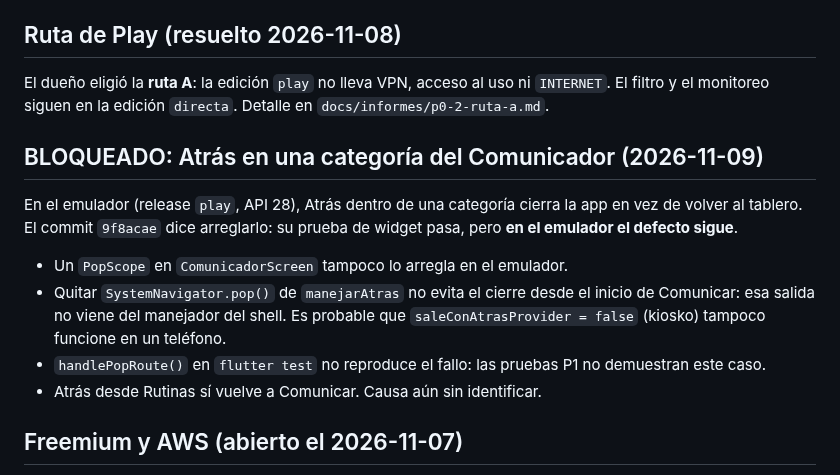
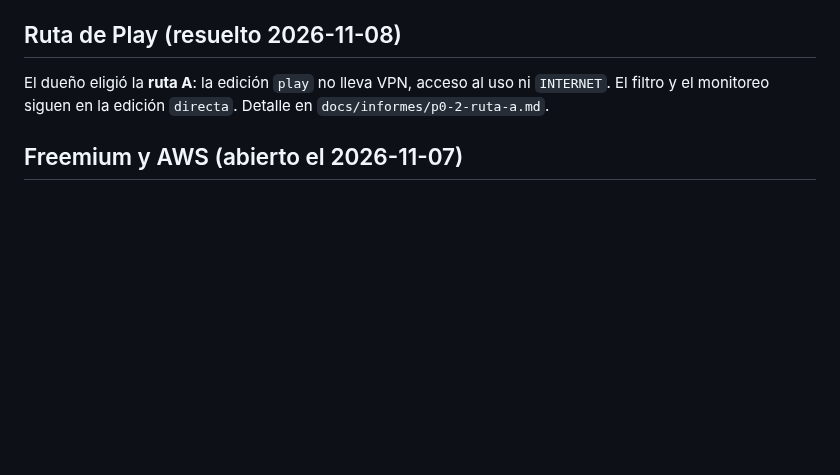
Before and after one commit to LimitCodev/BlueTalk, a Markdown page: docs/informes/decisiones-pendientes.md, the part around the change. GitHub-like rendering; blank space fills up the shorter version.

Commit message:
DOCS: retirar bloqueo falso de Atras, era un APK desactualizado

```diff
--- a/docs/informes/decisiones-pendientes.md
+++ b/docs/informes/decisiones-pendientes.md
@@ -146,20 +146,6 @@ El dueño eligió la **ruta A**: la edición `play` no lleva VPN, acceso al uso
 `INTERNET`. El filtro y el monitoreo siguen en la edición `directa`. Detalle en
 `docs/informes/p0-2-ruta-a.md`.
 
-## BLOQUEADO: Atrás en una categoría del Comunicador (2026-11-09)
-
-En el emulador (release `play`, API 28), Atrás dentro de una categoría cierra la
-app en vez de volver al tablero. El commit `9f8acae` dice arreglarlo: su prueba
-de widget pasa, pero **en el emulador el defecto sigue**.
-
-- Un `PopScope` en `ComunicadorScreen` tampoco lo arregla en el emulador.
-- Quitar `SystemNavigator.pop()` de `manejarAtras` no evita el cierre desde el
-  inicio de Comunicar: esa salida no viene del manejador del shell. Es probable
-  que `saleConAtrasProvider = false` (kiosko) tampoco funcione en un teléfono.
-- `handlePopRoute()` en `flutter test` no reproduce el fallo: las pruebas P1 no
-  demuestran este caso.
-- Atrás desde Rutinas sí vuelve a Comunicar. Causa aún sin identificar.
-
 ## Freemium y AWS (abierto el 2026-11-07)
 
 Decidido por el dueño: modelo freemium; AWS solo fuera de la app
```
